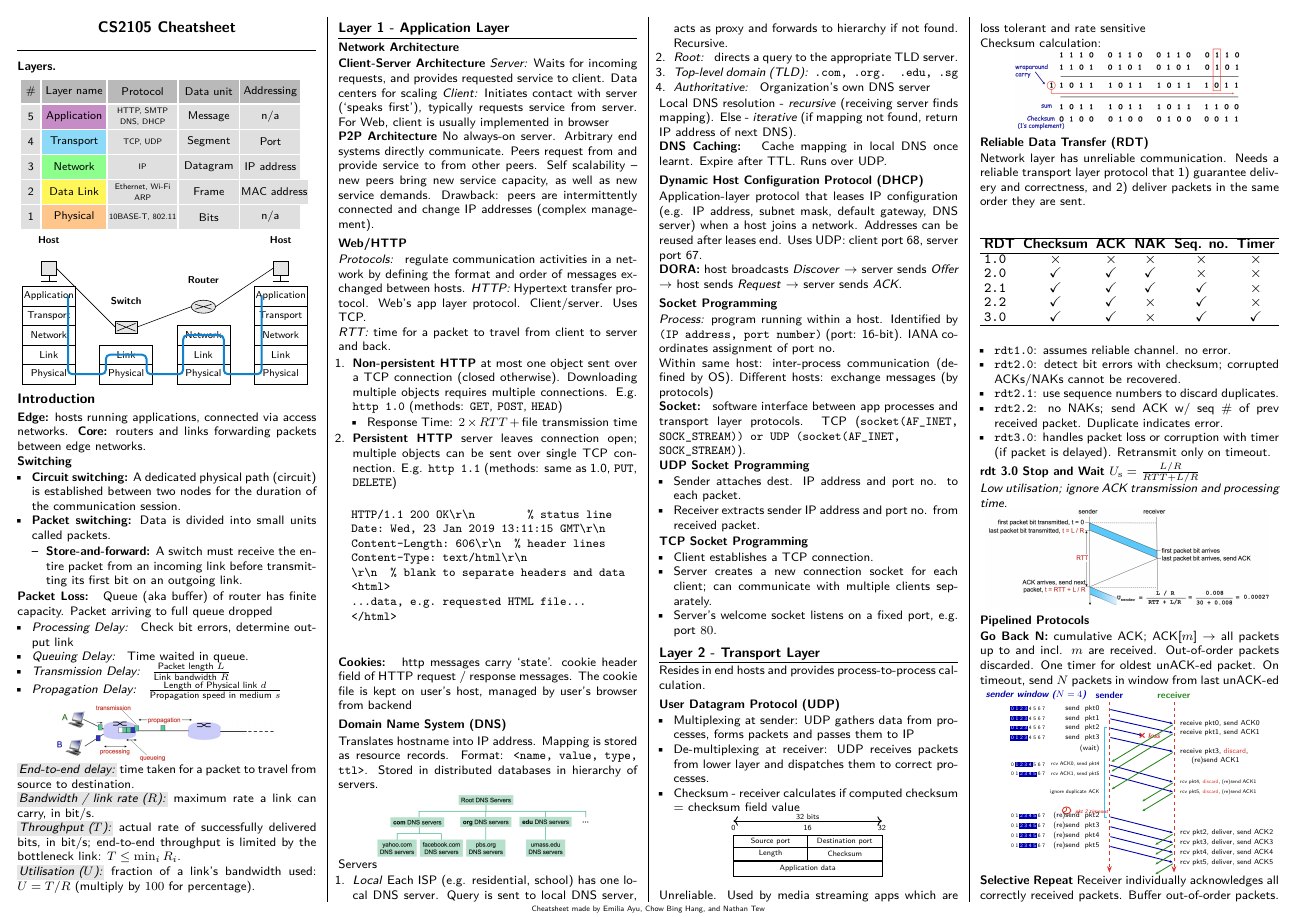
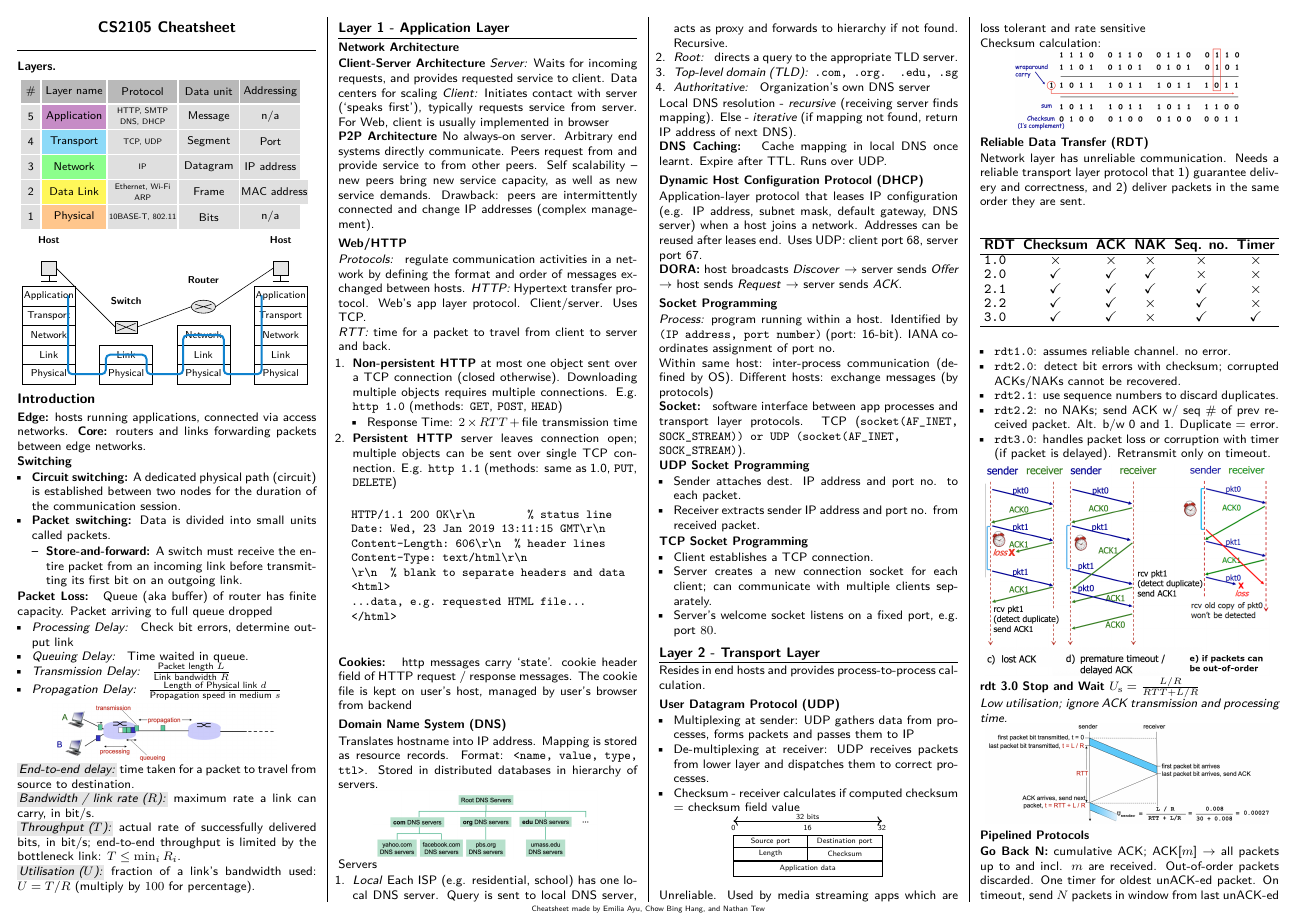
Before and after one commit to Promist-Moon/cs2105-final-cheatsheet, a LaTeX document (main.tex): page 1 of 4. Compiled offline with pdfLaTeX.

Commit message:
add rdt 3.0 image

```diff
--- a/main.tex
+++ b/main.tex
@@ -614,10 +614,12 @@ Network layer has unreliable communication. Needs a reliable transport layer pro
 \item \texttt{rdt1.0}: assumes reliable channel. no error.
 \item \texttt{rdt2.0}: detect bit errors with checksum; corrupted ACKs/NAKs cannot be recovered.
 \item \texttt{rdt2.1}: use sequence numbers to discard duplicates.
-\item \texttt{rdt2.2}: no NAKs; send ACK w/ seq \# of prev \linebreak received packet. Duplicate indicates error.
+\item \texttt{rdt2.2}: no NAKs; send ACK w/ seq \# of prev received packet. Alt. b/w 0 and 1. Duplicate = error.
 \item \texttt{rdt3.0}: handles packet loss or corruption with timer (if packet is delayed). Retransmit only on timeout.
 \end{itemize}
-
+\begin{compactfigure}
+\includegraphics[width=0.95\linewidth]{transport/rdt3.0.png}
+\end{compactfigure}
 \textbf{rdt 3.0 Stop and Wait} $U_{\mathrm{s}}=\frac{L/R}{RTT+L/R}$
 
 \textit{Low utilisation; ignore ACK transmission and processing time.}
```
Also changed, not shown: transport/rdt3.0.png (added).
